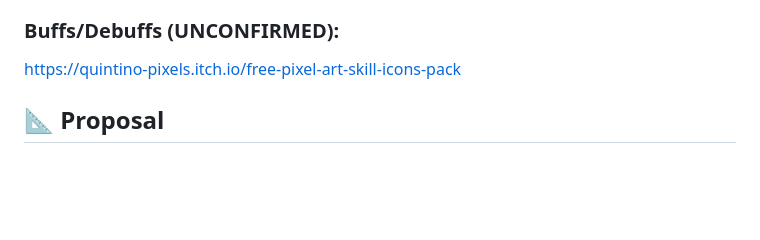
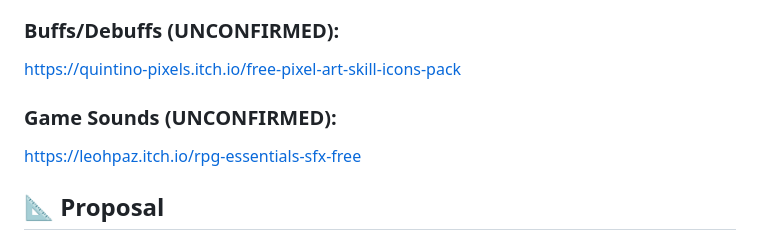
Before and after one commit to carsonSgit/Lost-Souls, a Markdown page: README.md, the part around the change. GitHub-like rendering; blank space fills up the shorter version.

```diff
--- a/README.md
+++ b/README.md
@@ -121,6 +121,9 @@ Cave: https://szadiart.itch.io/pixel-fantasy-caves
 
 ### Buffs/Debuffs (UNCONFIRMED):
 https://quintino-pixels.itch.io/free-pixel-art-skill-icons-pack
+
+### Game Sounds (UNCONFIRMED):
+https://leohpaz.itch.io/rpg-essentials-sfx-free
 
 ## 📐 Proposal
 
```
